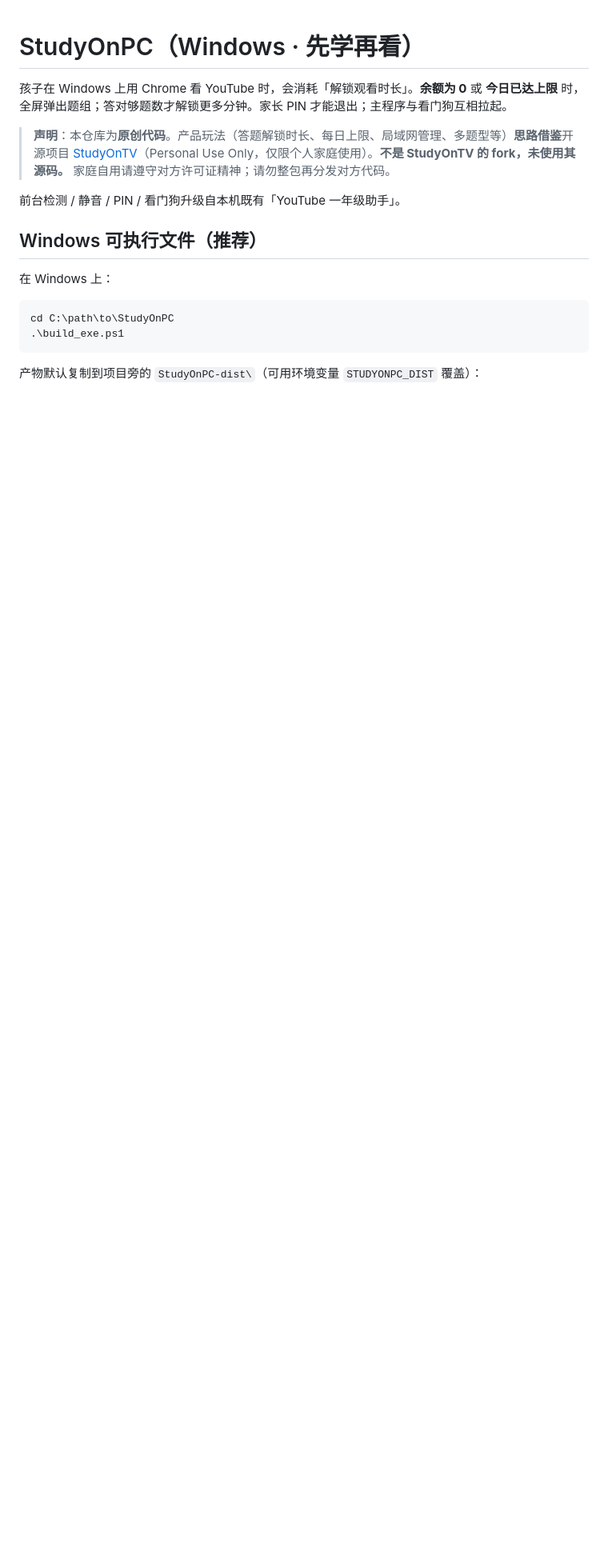
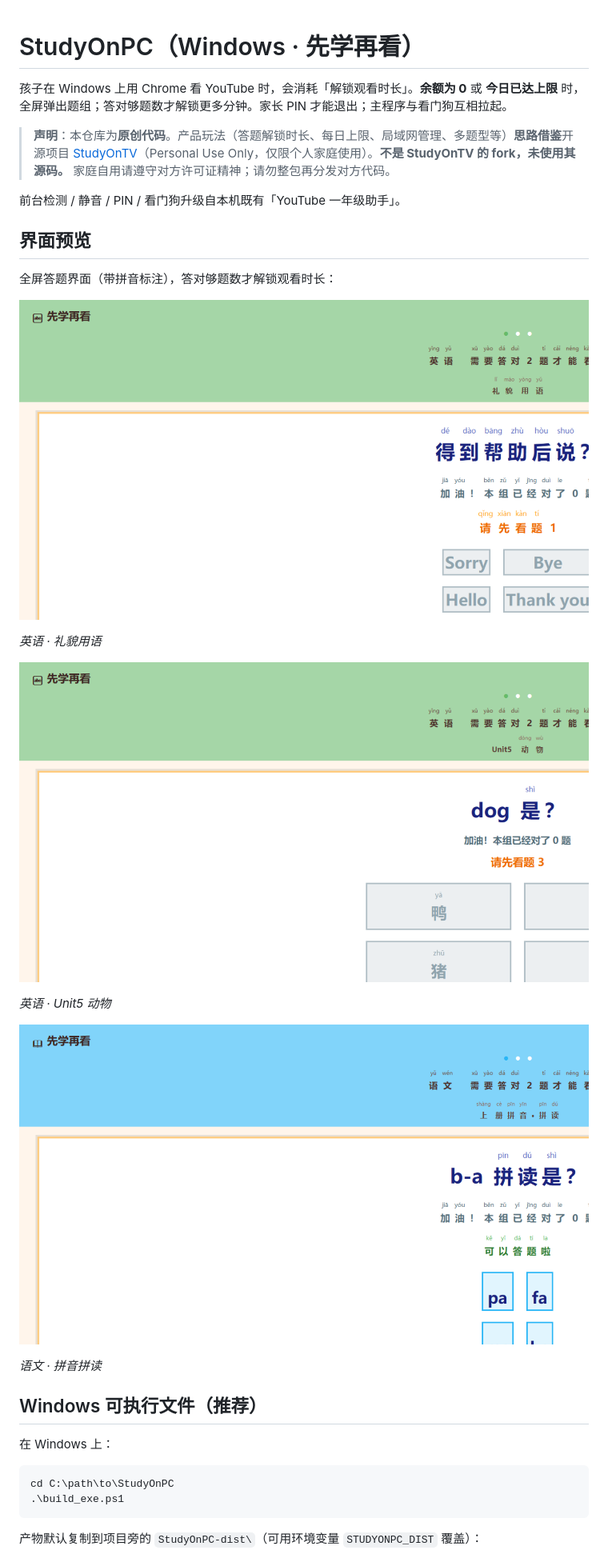
Before and after one commit to yuefengkai/StudyOnPC, a Markdown page: README.md, the part around the change. Shown at 80% size. Rendered like a GitHub page; pictures changed too: docs/screenshots/quiz-animals.png (added), docs/screenshots/quiz-english.png (added), docs/screenshots/quiz-pinyin.png (added); blank space fills up the shorter version.

Commit message:
docs: add quiz UI screenshots to README

```diff
--- a/README.md
+++ b/README.md
@@ -5,6 +5,22 @@
 > **声明**：本仓库为**原创代码**。产品玩法（答题解锁时长、每日上限、局域网管理、多题型等）**思路借鉴**开源项目 [StudyOnTV](https://github.com/chadyi/StudyOnTV)（Personal Use Only，仅限个人家庭使用）。**不是 StudyOnTV 的 fork，未使用其源码。** 家庭自用请遵守对方许可证精神；请勿整包再分发对方代码。
 
 前台检测 / 静音 / PIN / 看门狗升级自本机既有「YouTube 一年级助手」。
+
+## 界面预览
+
+全屏答题界面（带拼音标注），答对够题数才解锁观看时长：
+
+![英语礼貌用语答题](docs/screenshots/quiz-english.png)
+
+*英语 · 礼貌用语*
+
+![英语动物单元答题](docs/screenshots/quiz-animals.png)
+
+*英语 · Unit5 动物*
+
+![语文拼音拼读答题](docs/screenshots/quiz-pinyin.png)
+
+*语文 · 拼音拼读*
 
 
 ## Windows 可执行文件（推荐）
```
